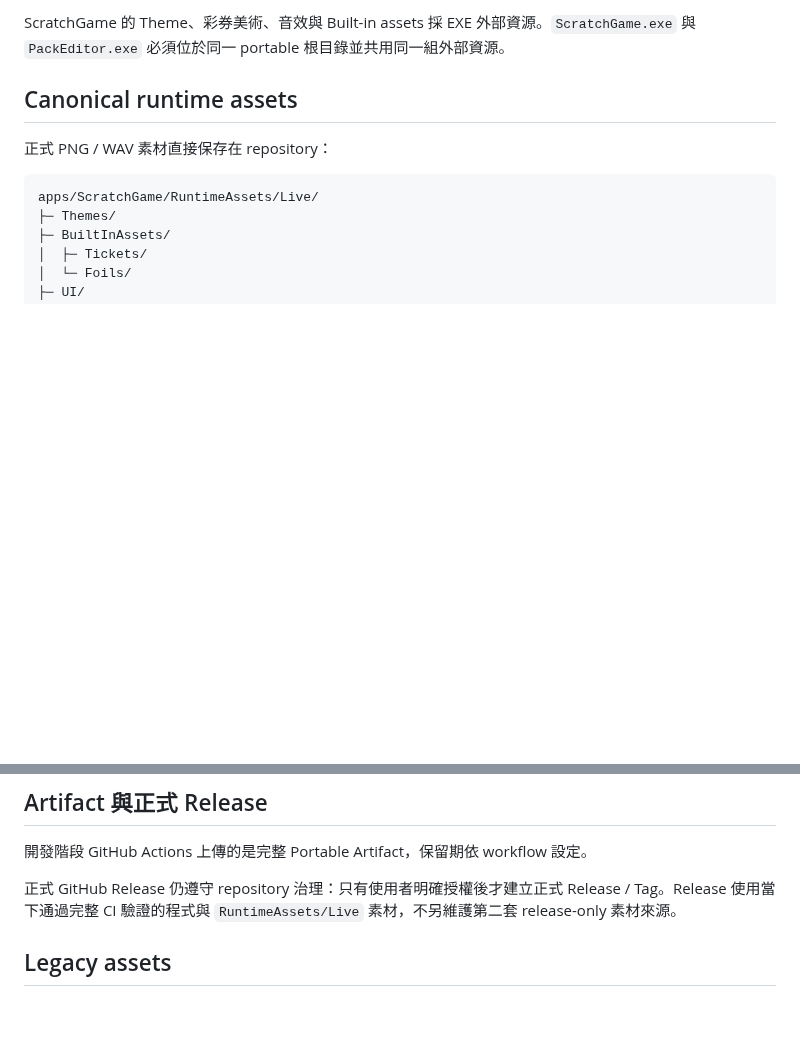
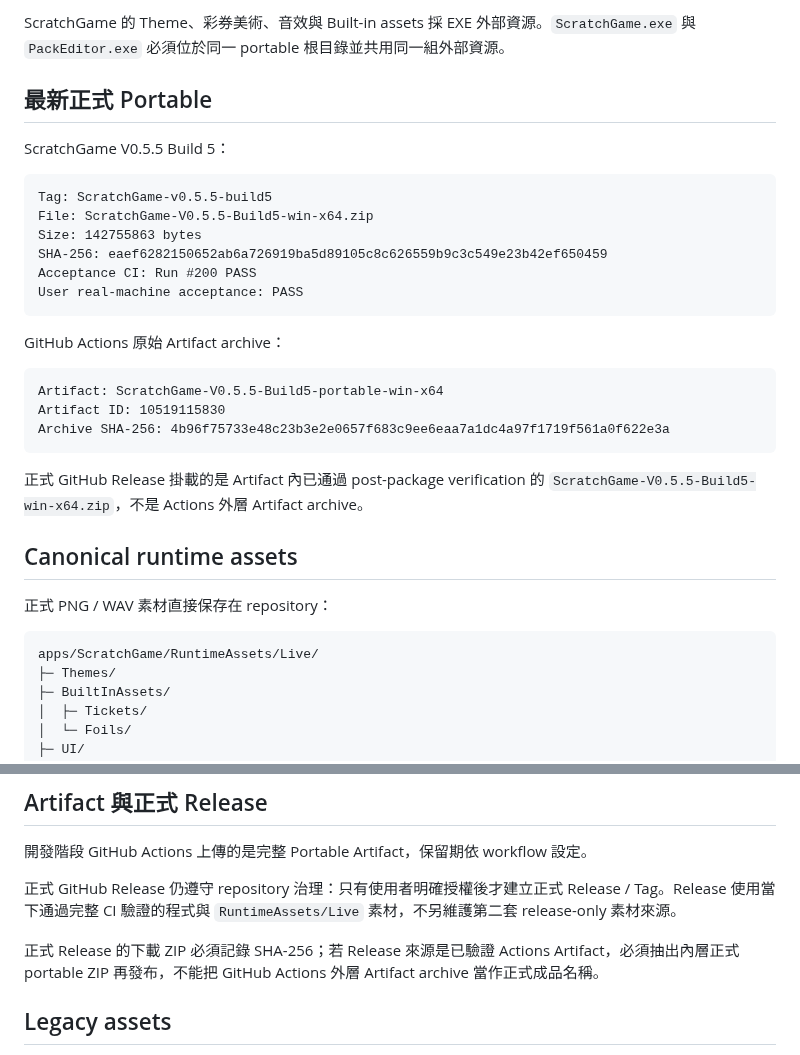
Before and after one commit to simonliu1118-byte/sandbox, a Markdown page: apps/ScratchGame/RUNTIME_PACKAGE.md, 2 parts joined by grey strips. Rendered like a GitHub page; blank space fills up the shorter version.

Commit message:
docs(ScratchGame): record Build 5 formal portable

````diff
--- a/apps/ScratchGame/RUNTIME_PACKAGE.md
+++ b/apps/ScratchGame/RUNTIME_PACKAGE.md
@@ -4,5 +4,28 @@
 
 ScratchGame 的 Theme、彩券美術、音效與 Built-in assets 採 EXE 外部資源。`ScratchGame.exe` 與 `PackEditor.exe` 必須位於同一 portable 根目錄並共用同一組外部資源。
+
+## 最新正式 Portable
+
+ScratchGame V0.5.5 Build 5：
+
+```text
+Tag: ScratchGame-v0.5.5-build5
+File: ScratchGame-V0.5.5-Build5-win-x64.zip
+Size: 142755863 bytes
+SHA-256: eaef6282150652ab6a726919ba5d89105c8c626559b9c3c549e23b42ef650459
+Acceptance CI: Run #200 PASS
+User real-machine acceptance: PASS
+```
+
+GitHub Actions 原始 Artifact archive：
+
+```text
+Artifact: ScratchGame-V0.5.5-Build5-portable-win-x64
+Artifact ID: 10519115830
+Archive SHA-256: 4b96f75733e48c23b3e2e0657f683c9ee6eaa7a1dc4a97f1719f561a0f622e3a
+```
+
+正式 GitHub Release 掛載的是 Artifact 內已通過 post-package verification 的 `ScratchGame-V0.5.5-Build5-win-x64.zip`，不是 Actions 外層 Artifact archive。
 
 ## Canonical runtime assets
 
@@ -141,6 +164,8 @@ PackEditor.exe
 
 正式 GitHub Release 仍遵守 repository 治理：只有使用者明確授權後才建立正式 Release / Tag。Release 使用當下通過完整 CI 驗證的程式與 `RuntimeAssets/Live` 素材，不另維護第二套 release-only 素材來源。
 
+正式 Release 的下載 ZIP 必須記錄 SHA-256；若 Release 來源是已驗證 Actions Artifact，必須抽出內層正式 portable ZIP 再發布，不能把 GitHub Actions 外層 Artifact archive 當作正式成品名稱。
+
 ## Legacy assets
 
 `Tickets/ThreeStar/*` 屬 pre-V0.4 local database 相容資源。來源存在時依 manifest 驗證後攜帶；它們不是 ScratchPack ticket-definition pipeline 的權威資料。
````
Also changed, not shown: other parts of apps/ScratchGame/RUNTIME_PACKAGE.md (+1 -1 lines).
